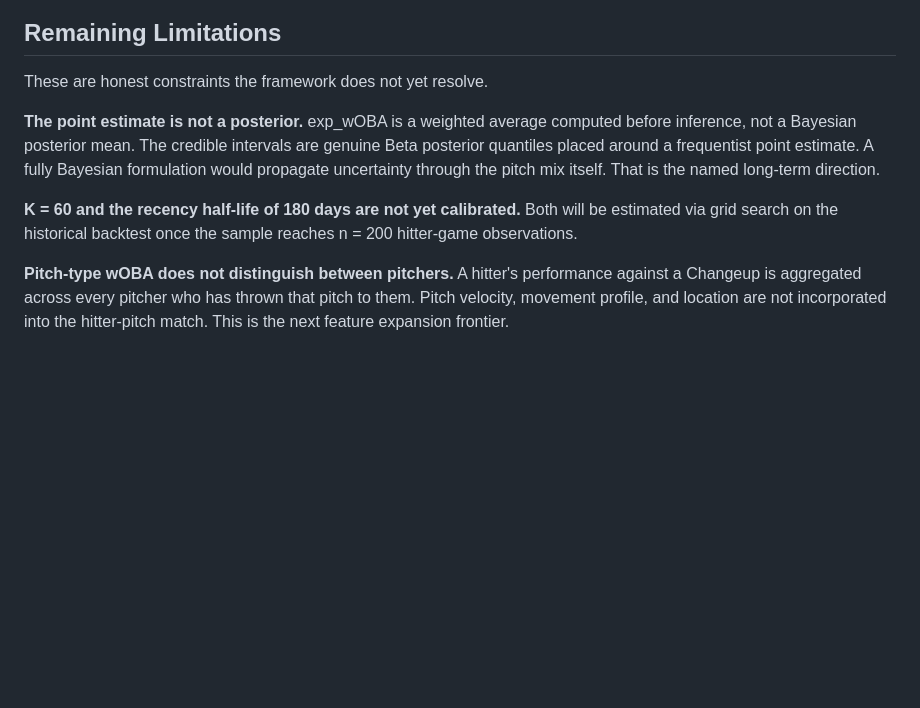
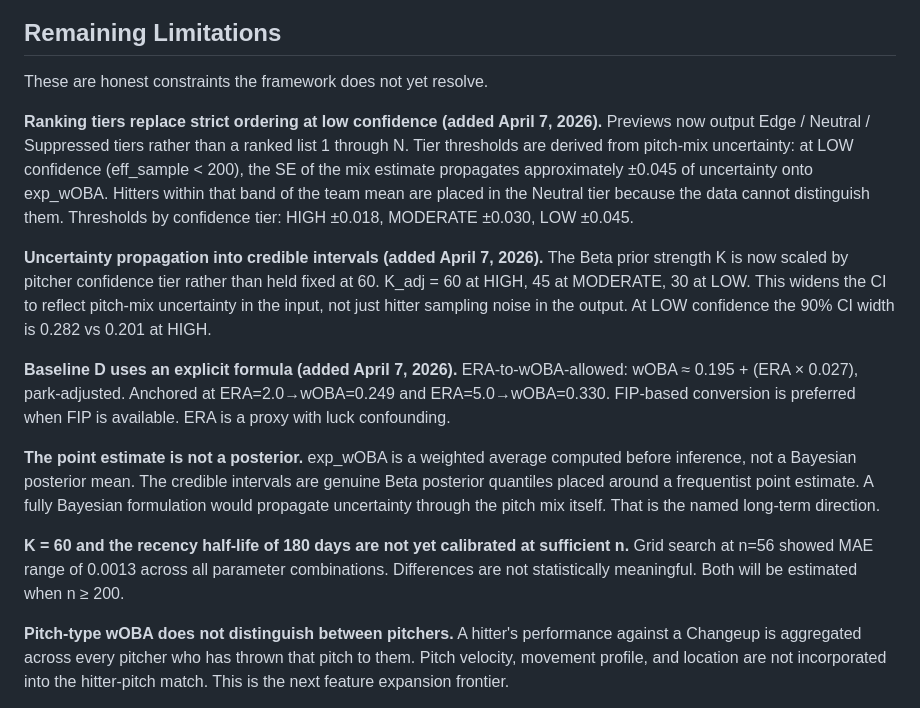
Before and after one commit to scherrology-sys/jays-matchup-intel, a Markdown page: README.md, the part around the change. Rendered like a GitHub page; blank space fills up the shorter version.

```diff
--- a/README.md
+++ b/README.md
@@ -225,9 +225,15 @@ These are problems the framework has directly resolved, not merely acknowledged.
 
 These are honest constraints the framework does not yet resolve.
 
+**Ranking tiers replace strict ordering at low confidence (added April 7, 2026).** Previews now output Edge / Neutral / Suppressed tiers rather than a ranked list 1 through N. Tier thresholds are derived from pitch-mix uncertainty: at LOW confidence (eff_sample < 200), the SE of the mix estimate propagates approximately ±0.045 of uncertainty onto exp_wOBA. Hitters within that band of the team mean are placed in the Neutral tier because the data cannot distinguish them. Thresholds by confidence tier: HIGH ±0.018, MODERATE ±0.030, LOW ±0.045.
+
+**Uncertainty propagation into credible intervals (added April 7, 2026).** The Beta prior strength K is now scaled by pitcher confidence tier rather than held fixed at 60. K_adj = 60 at HIGH, 45 at MODERATE, 30 at LOW. This widens the CI to reflect pitch-mix uncertainty in the input, not just hitter sampling noise in the output. At LOW confidence the 90% CI width is 0.282 vs 0.201 at HIGH.
+
+**Baseline D uses an explicit formula (added April 7, 2026).** ERA-to-wOBA-allowed: wOBA ≈ 0.195 + (ERA × 0.027), park-adjusted. Anchored at ERA=2.0→wOBA=0.249 and ERA=5.0→wOBA=0.330. FIP-based conversion is preferred when FIP is available. ERA is a proxy with luck confounding.
+
 **The point estimate is not a posterior.** exp_wOBA is a weighted average computed before inference, not a Bayesian posterior mean. The credible intervals are genuine Beta posterior quantiles placed around a frequentist point estimate. A fully Bayesian formulation would propagate uncertainty through the pitch mix itself. That is the named long-term direction.
 
-**K = 60 and the recency half-life of 180 days are not yet calibrated.** Both will be estimated via grid search on the historical backtest once the sample reaches n = 200 hitter-game observations.
+**K = 60 and the recency half-life of 180 days are not yet calibrated at sufficient n.** Grid search at n=56 showed MAE range of 0.0013 across all parameter combinations. Differences are not statistically meaningful. Both will be estimated when n ≥ 200.
 
 **Pitch-type wOBA does not distinguish between pitchers.** A hitter's performance against a Changeup is aggregated across every pitcher who has thrown that pitch to them. Pitch velocity, movement profile, and location are not incorporated into the hitter-pitch match. This is the next feature expansion frontier.
 
```
